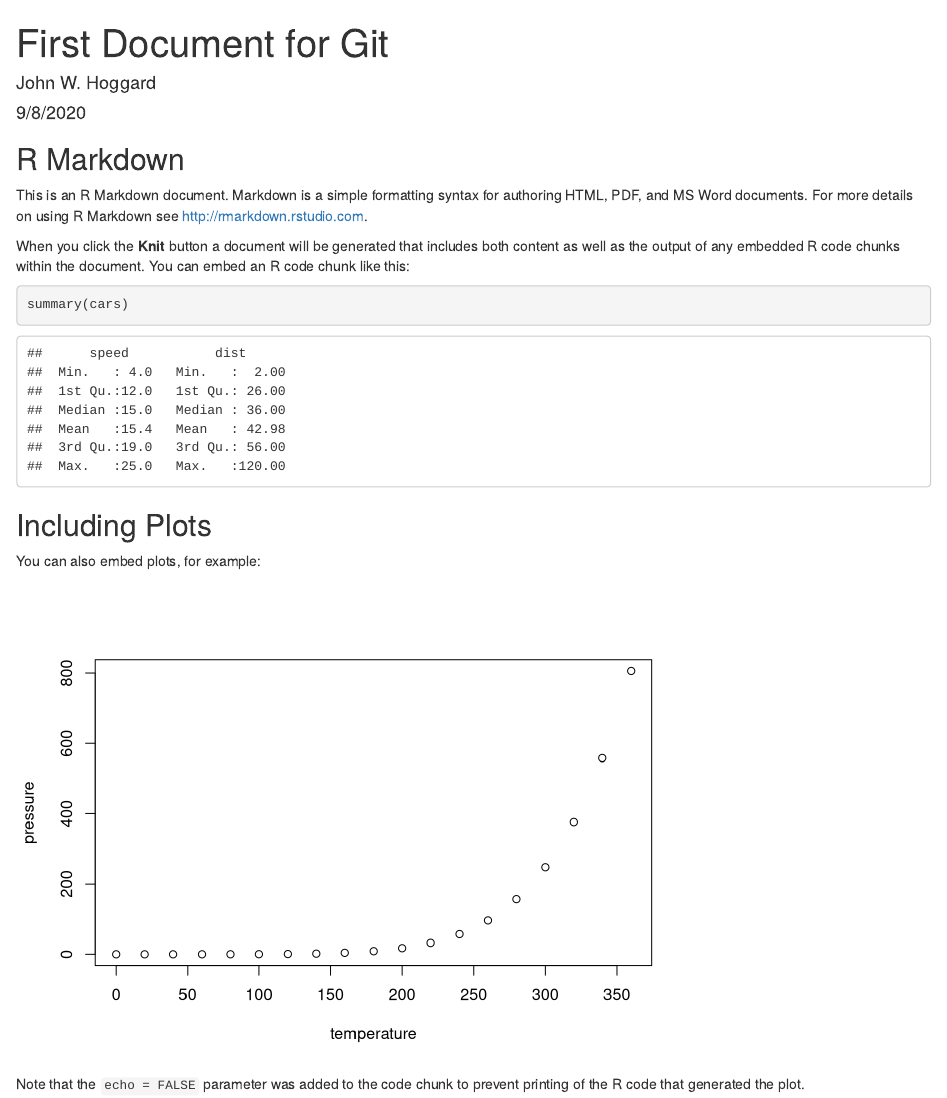
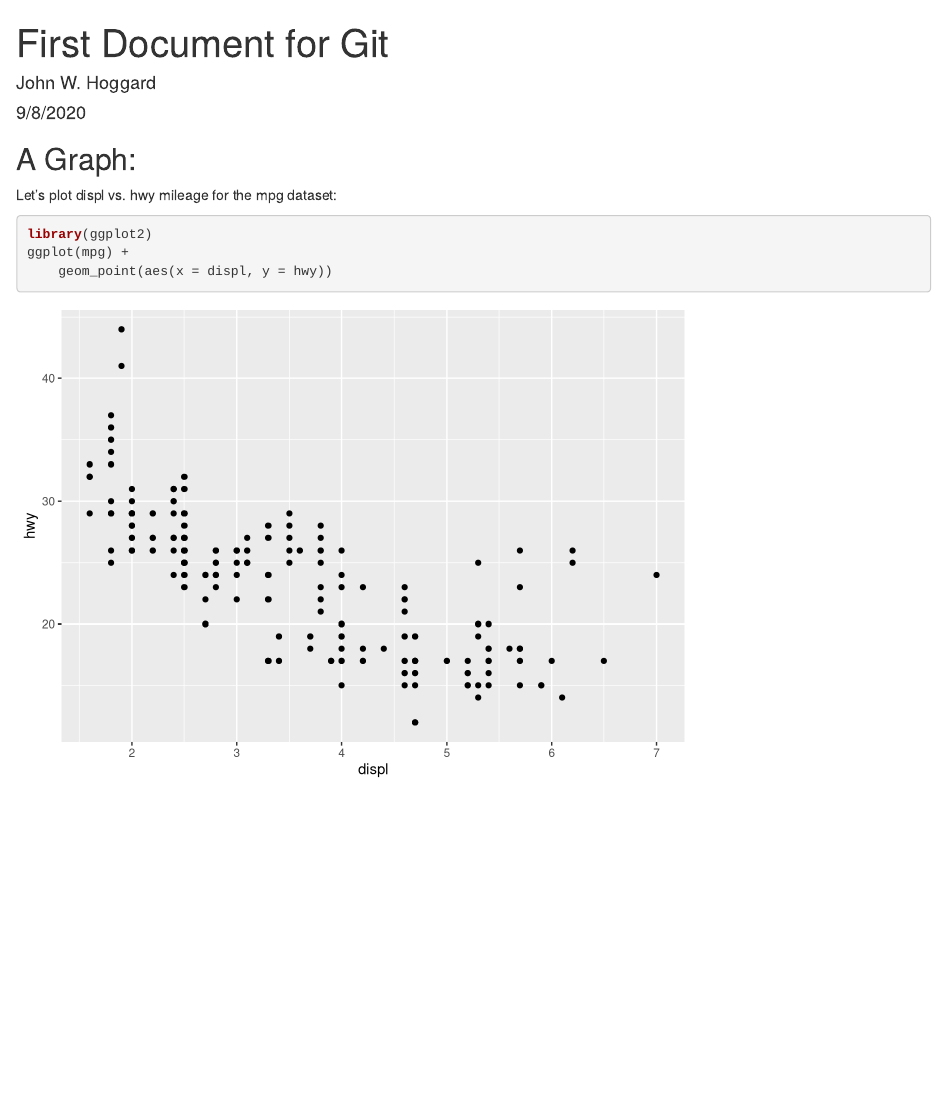
Before and after one commit to jwhoggard/first-repository, an R Markdown document (MarkdownDocument.Rmd): the page in a window 1100 px wide, from its top. Rendered offline with R 4.5, knitr and Pandoc, with nearby package versions.

Commit message:
Added a graph to the file, and made HTML.

````diff
--- a/MarkdownDocument.Rmd
+++ b/MarkdownDocument.Rmd
@@ -9,22 +9,11 @@ output: html_document
 knitr::opts_chunk$set(echo = TRUE)
 ```
 
-## R Markdown
+## A Graph:
 
-This is an R Markdown document. Markdown is a simple formatting syntax for authoring HTML, PDF, and MS Word documents. For more details on using R Markdown see <http://rmarkdown.rstudio.com>.
-
-When you click the **Knit** button a document will be generated that includes both content as well as the output of any embedded R code chunks within the document. You can embed an R code chunk like this:
-
-```{r cars}
-summary(cars)
+Let's plot displ vs. hwy mileage for the mpg dataset:
+```{r}
+library(ggplot2)
+ggplot(mpg) +
+    geom_point(aes(x = displ, y = hwy))
 ```
-
-## Including Plots
-
-You can also embed plots, for example:
-
-```{r pressure, echo=FALSE}
-plot(pressure)
-```
-
-Note that the `echo = FALSE` parameter was added to the code chunk to prevent printing of the R code that generated the plot.
````
Also changed, not shown: MarkdownDocument.html (added).
